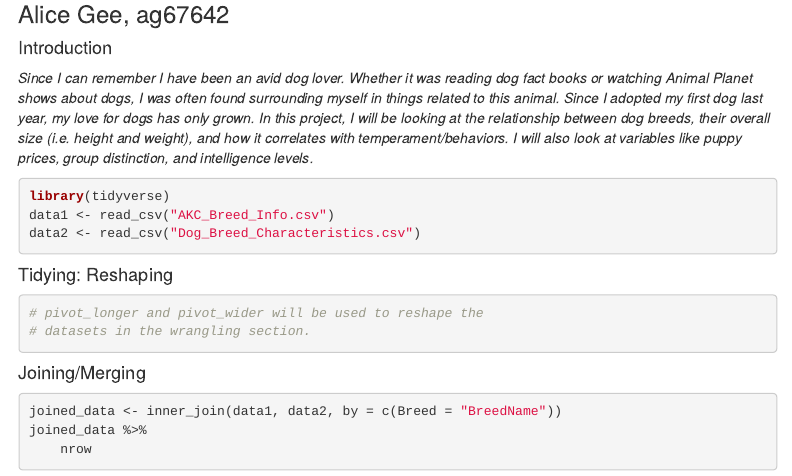
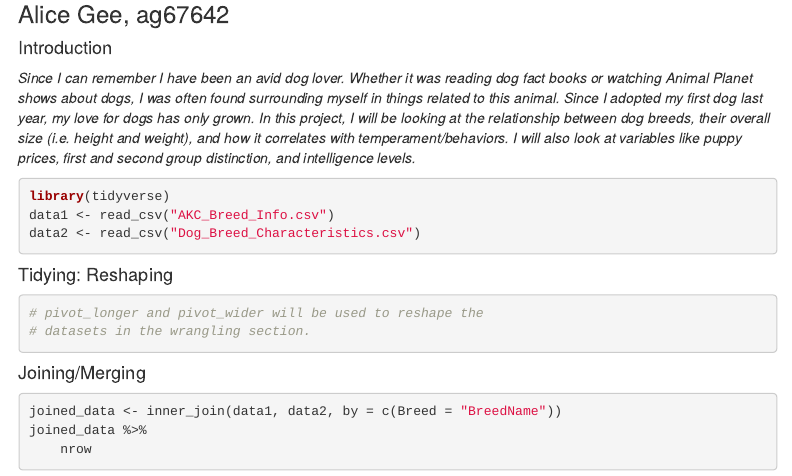
Before and after one commit to aligliska/project1, an R Markdown document (index.Rmd): the page in a window 1100 px wide, from 210 px down. Rendered offline with R 4.5, knitr and Pandoc, with nearby package versions; menus at the side of the page are left out.

Commit message:
upload 2

````diff
--- a/index.Rmd
+++ b/index.Rmd
@@ -23,7 +23,7 @@ tidy=TRUE, tidy.opts=list(width.cutoff=60), R.options=list(max.print=100))
 
 #### Introduction
 
-*Since I can remember I have been an avid dog lover. Whether it was reading dog fact books or watching Animal Planet shows about dogs, I was often found surrounding myself in things related to this animal. Since I adopted my first dog last year, my love for dogs has only grown. In this project, I will be looking at the relationship between dog breeds, their overall size (i.e. height and weight), and how it correlates with temperament/behaviors. I will also look at variables like puppy prices, group distinction, and intelligence levels.*
+*Since I can remember I have been an avid dog lover. Whether it was reading dog fact books or watching Animal Planet shows about dogs, I was often found surrounding myself in things related to this animal. Since I adopted my first dog last year, my love for dogs has only grown. In this project, I will be looking at the relationship between dog breeds, their overall size (i.e. height and weight), and how it correlates with temperament/behaviors. I will also look at variables like puppy prices, first and second group distinction, and intelligence levels.*
 
 ```{R}
 library(tidyverse)
````
